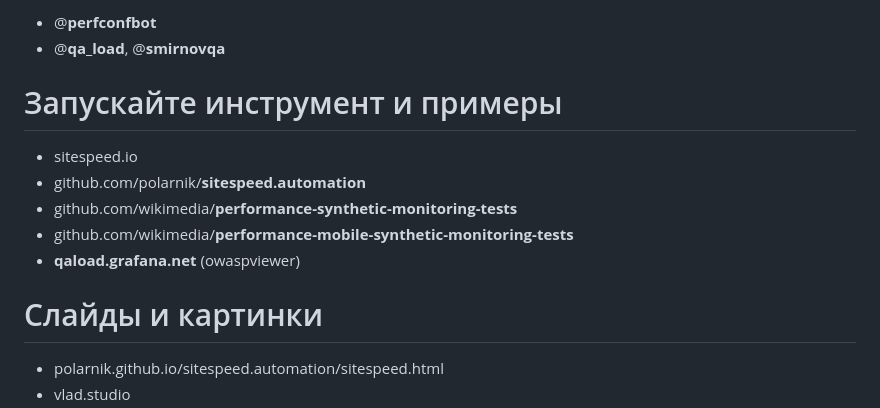
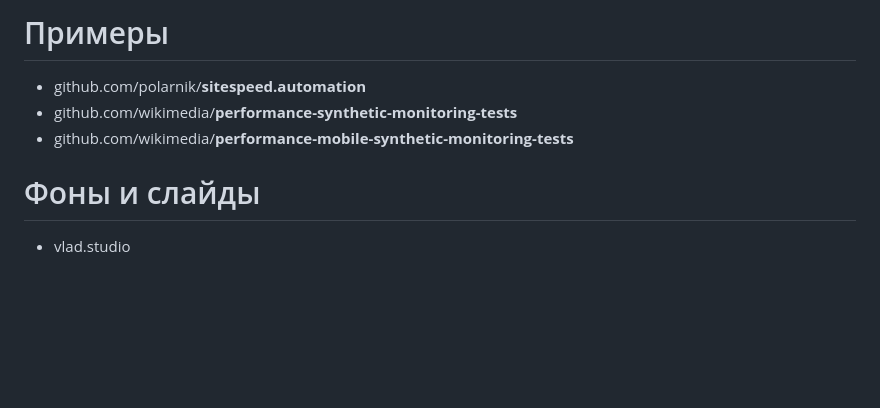
Before and after one commit to polarnik/sitespeed.automation, a Markdown page: docs/sitespeed.md, the part around one of its changes. Drawn GitHub-style; blank space fills up the shorter version.

```diff
--- a/docs/sitespeed.md
+++ b/docs/sitespeed.md
@@ -778,15 +781,9 @@ _footer: `Image from commons.wikimedia.org/wiki/File:KHThisIsFine.jpg`
 
-- @__perfconfbot__
-- @__qa_load__, @__smirnovqa__
+# Примеры
 
-# Запускайте инструмент и примеры
-
-- sitespeed.io
 - github.com/polarnik/__sitespeed.automation__
 - github.com/wikimedia/__performance-synthetic-monitoring-tests__
 - github.com/wikimedia/__performance-mobile-synthetic-monitoring-tests__
-- __qaload.grafana.net__ (owaspviewer)
 
-# Слайды и картинки
-- polarnik.github.io/sitespeed.automation/sitespeed.html
+# Фоны и слайды
 - vlad.studio
```
Also changed, not shown: other parts of docs/sitespeed.md (+12 -1 lines), docs/sitespeed_autotests.md (+34 -11 lines), docs/img/allure.commandline.png (added), docs/img/allure.generate.png (added), docs/img/allure.report.png (added), docs/img/sitespeed.junit.xml.png (added), 5 other files.
